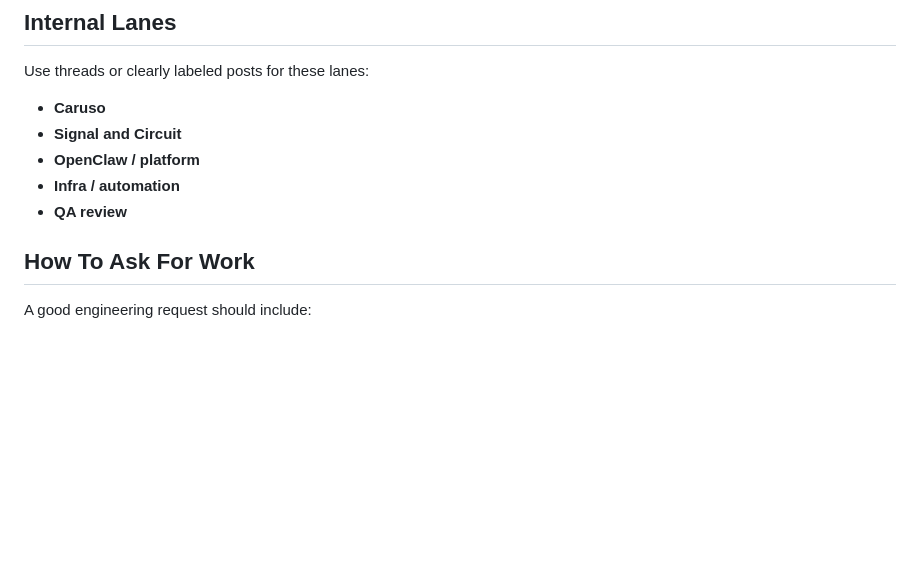
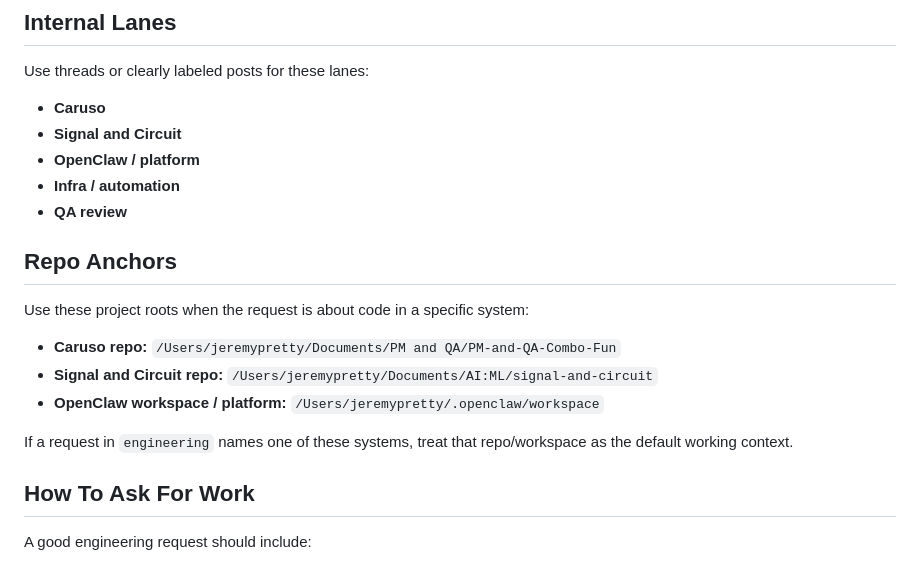
Before and after one commit to TMFPRETTY/ModelTripwire, a Markdown page: ENGINEERING_ROOM_GUIDE.md, the part around the change. GitHub-like rendering; blank space fills up the shorter version.

Commit message:
Record repo anchors for shared engineering room

```diff
--- a/ENGINEERING_ROOM_GUIDE.md
+++ b/ENGINEERING_ROOM_GUIDE.md
@@ -44,6 +44,14 @@ Use threads or clearly labeled posts for these lanes:
 - **OpenClaw / platform**
 - **Infra / automation**
 - **QA review**
+
+## Repo Anchors
+Use these project roots when the request is about code in a specific system:
+- **Caruso repo:** `/Users/jeremypretty/Documents/PM and QA/PM-and-QA-Combo-Fun`
+- **Signal and Circuit repo:** `/Users/jeremypretty/Documents/AI:ML/signal-and-circuit`
+- **OpenClaw workspace / platform:** `/Users/jeremypretty/.openclaw/workspace`
+
+If a request in `engineering` names one of these systems, treat that repo/workspace as the default working context.
 
 ## How To Ask For Work
 A good engineering request should include:
```
Also changed, not shown: MEMORY.md (+1 -0 lines), TOOLS.md (added, +46 -0 lines).
